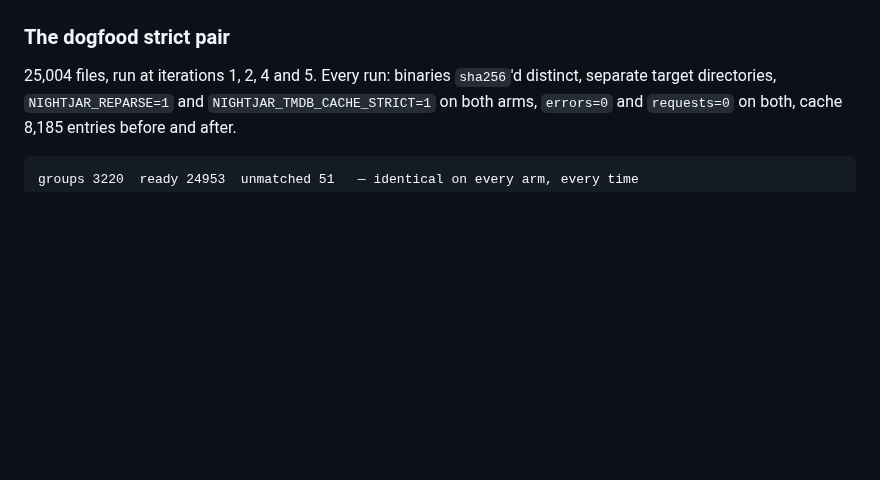
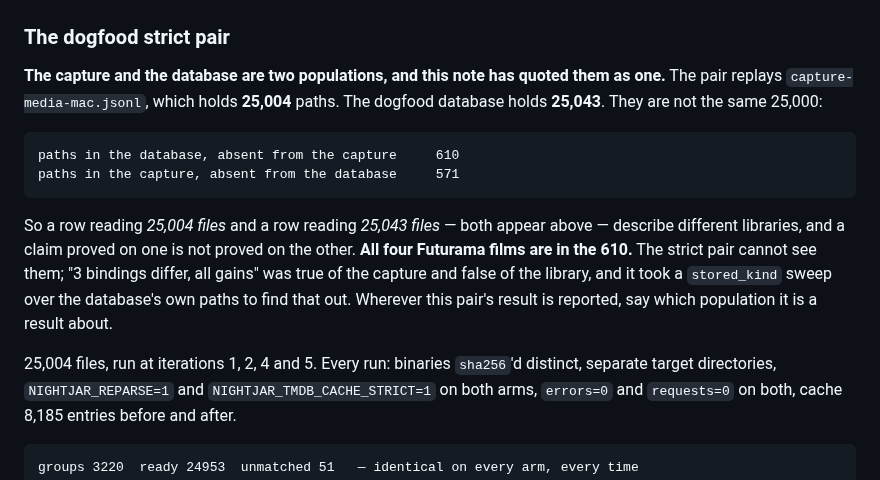
Before and after one commit to nightjar-tv/nightjar, a Markdown page: notes/loop3/06-final.md, the part around the change. GitHub-like rendering; blank space fills up the shorter version.

```diff
--- a/notes/loop3/06-final.md
+++ b/notes/loop3/06-final.md
@@ -85,6 +85,21 @@ recorded rather than netted:
   `1899.2019`, `300.2019` and five `9-1-1`s. None moved. That zero is evidence.
 
 ### The dogfood strict pair
+
+**The capture and the database are two populations, and this note has quoted
+them as one.** The pair replays `capture-media-mac.jsonl`, which holds **25,004**
+paths. The dogfood database holds **25,043**. They are not the same 25,000:
+
+    paths in the database, absent from the capture     610
+    paths in the capture, absent from the database     571
+
+So a row reading *25,004 files* and a row reading *25,043 files* — both appear
+above — describe different libraries, and a claim proved on one is not proved on
+the other. **All four Futurama films are in the 610.** The strict pair cannot
+see them; "3 bindings differ, all gains" was true of the capture and false of
+the library, and it took a `stored_kind` sweep over the database's own paths to
+find that out. Wherever this pair's result is reported, say which population it
+is a result about.
 
 25,004 files, run at iterations 1, 2, 4 and 5. Every run: binaries `sha256`'d
 distinct, separate target directories, `NIGHTJAR_REPARSE=1` and
```
Also changed, not shown: notes/loop3/08-wrong-kind-landed.md (+23 -0 lines), notes/loop3/09-file-kind-and-decline.md (added, +217 -0 lines).
